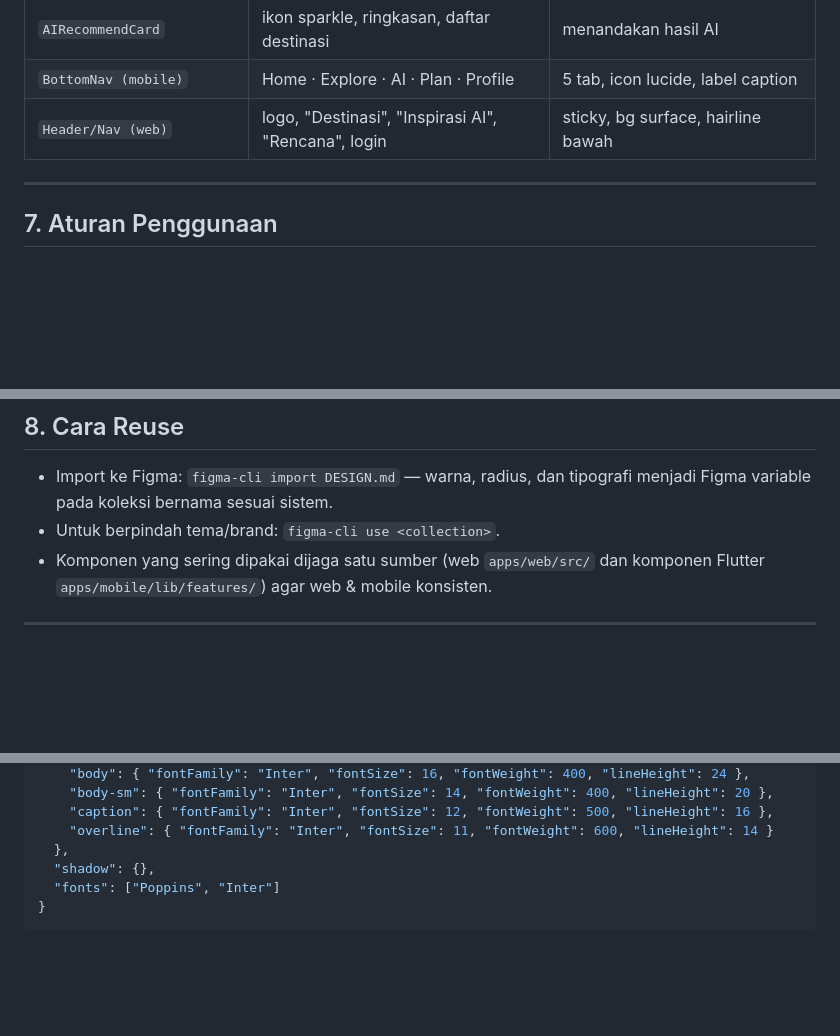
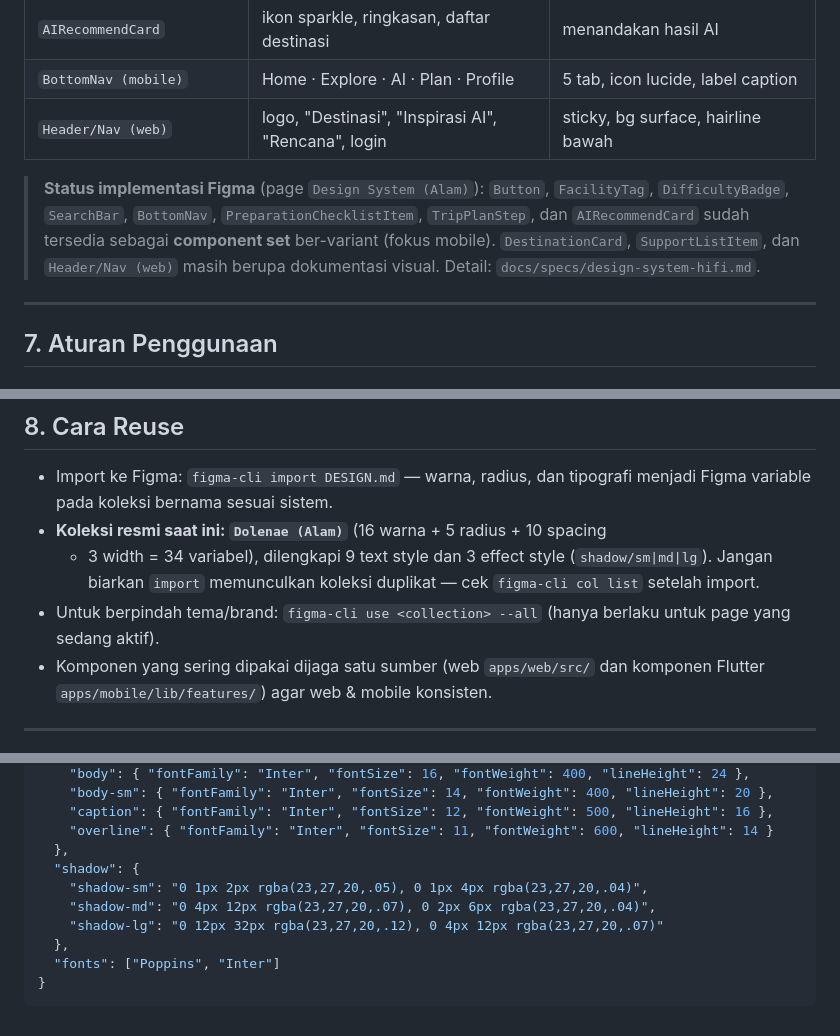
Before and after one commit to fauziahmadzaki/dolenae.id, a Markdown page: DESIGN.md, 3 parts joined by grey strips. Rendered like a GitHub page; blank space fills up the shorter version.

Commit message:
docs: design system hi-fi Alam dan layar Beranda mobile

````diff
--- a/DESIGN.md
+++ b/DESIGN.md
@@ -170,6 +170,13 @@ perjalanan gunung" yang tenang, tegas, dan meyakinkan — bukan SaaS pastel.
 | `BottomNav (mobile)` | Home · Explore · AI · Plan · Profile | 5 tab, icon lucide, label caption |
 | `Header/Nav (web)` | logo, "Destinasi", "Inspirasi AI", "Rencana", login | sticky, bg surface, hairline bawah |
 
+> **Status implementasi Figma** (page `Design System (Alam)`): `Button`,
+> `FacilityTag`, `DifficultyBadge`, `SearchBar`, `BottomNav`,
+> `PreparationChecklistItem`, `TripPlanStep`, dan `AIRecommendCard` sudah
+> tersedia sebagai **component set** ber-variant (fokus mobile).
+> `DestinationCard`, `SupportListItem`, dan `Header/Nav (web)` masih berupa
+> dokumentasi visual. Detail: `docs/specs/design-system-hifi.md`.
+
 ---
 
 ## 7. Aturan Penggunaan
@@ -198,7 +205,12 @@ perjalanan gunung" yang tenang, tegas, dan meyakinkan — bukan SaaS pastel.
 
 - Import ke Figma: `figma-cli import DESIGN.md` — warna, radius, dan tipografi
   menjadi Figma variable pada koleksi bernama sesuai sistem.
-- Untuk berpindah tema/brand: `figma-cli use <collection>`.
+- **Koleksi resmi saat ini: `Dolenae (Alam)`** (16 warna + 5 radius + 10 spacing
+  + 3 width = 34 variabel), dilengkapi 9 text style dan 3 effect style
+  (`shadow/sm|md|lg`). Jangan biarkan `import` memunculkan koleksi duplikat —
+  cek `figma-cli col list` setelah import.
+- Untuk berpindah tema/brand: `figma-cli use <collection> --all` (hanya berlaku
+  untuk page yang sedang aktif).
 - Komponen yang sering dipakai dijaga satu sumber (web `apps/web/src/` dan
   komponen Flutter `apps/mobile/lib/features/`) agar web & mobile konsisten.
 
@@ -266,7 +278,11 @@ perjalanan gunung" yang tenang, tegas, dan meyakinkan — bukan SaaS pastel.
     "caption": { "fontFamily": "Inter", "fontSize": 12, "fontWeight": 500, "lineHeight": 16 },
     "overline": { "fontFamily": "Inter", "fontSize": 11, "fontWeight": 600, "lineHeight": 14 }
   },
-  "shadow": {},
+  "shadow": {
+    "shadow-sm": "0 1px 2px rgba(23,27,20,.05), 0 1px 4px rgba(23,27,20,.04)",
+    "shadow-md": "0 4px 12px rgba(23,27,20,.07), 0 2px 6px rgba(23,27,20,.04)",
+    "shadow-lg": "0 12px 32px rgba(23,27,20,.12), 0 4px 12px rgba(23,27,20,.07)"
+  },
   "fonts": ["Poppins", "Inter"]
 }
 ```
````
Also changed, not shown: docs/specs/design-system-hifi.md (added, +218 -0 lines), docs/specs/ui-ux-hifi-mobile.md (added, +145 -0 lines).
